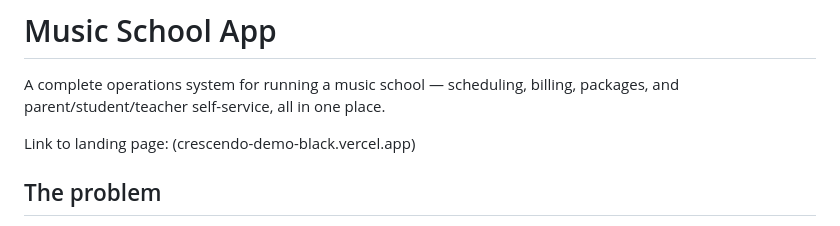
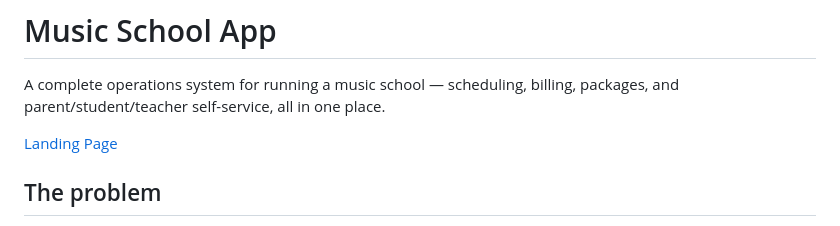
Before and after one commit to jeffreyaupc/crescendo-demo, a Markdown page: README.md, the part around the change. GitHub-like rendering.

```diff
--- a/README.md
+++ b/README.md
@@ -3,7 +3,7 @@
 A complete operations system for running a music school — scheduling, billing,
 packages, and parent/student/teacher self-service, all in one place.
 
-Link to landing page: (crescendo-demo-black.vercel.app)
+[Landing Page](crescendo-demo-black.vercel.app)
 
 ## The problem
 
```
